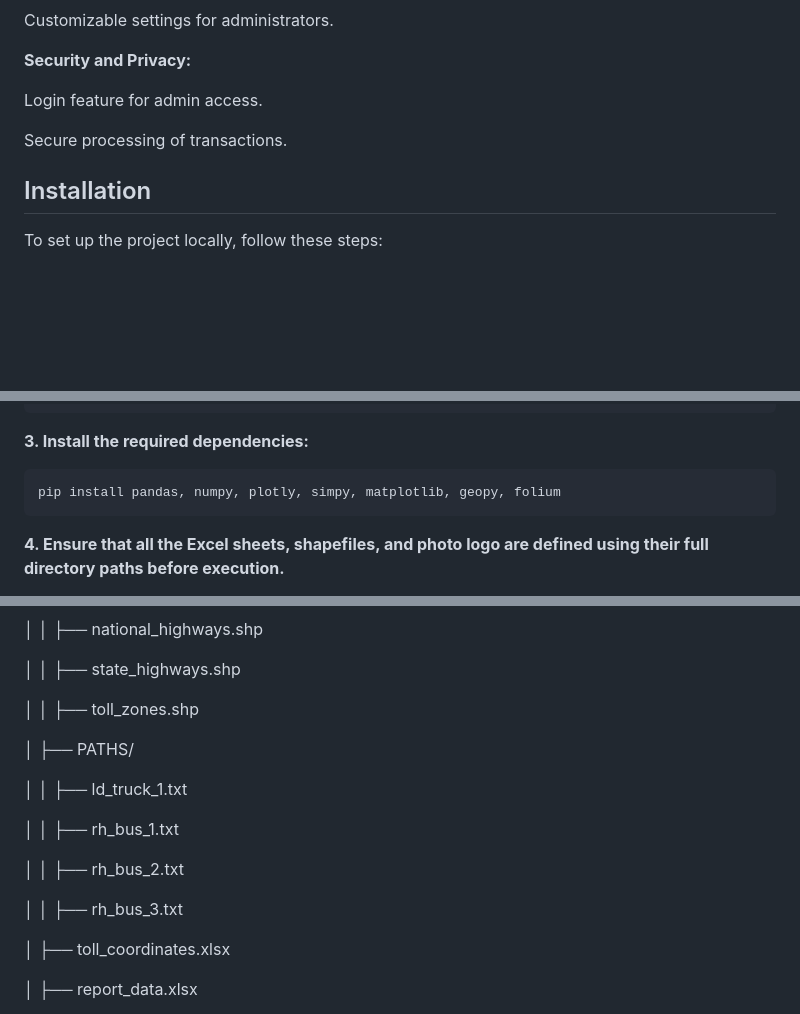
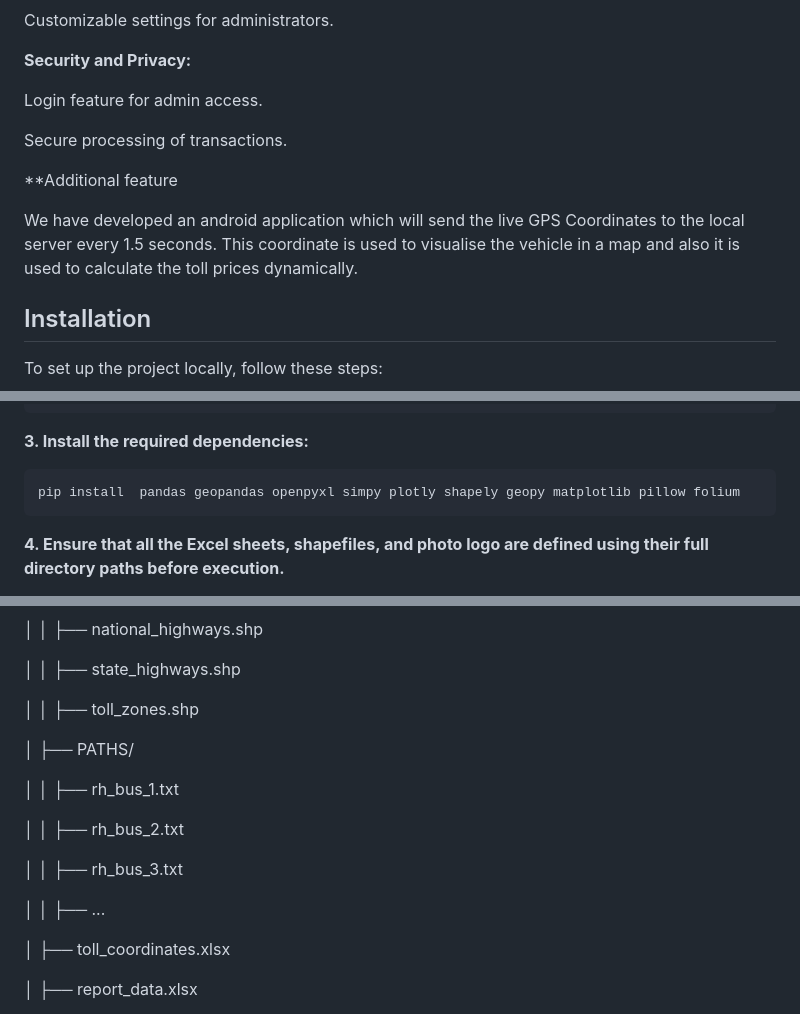
Before and after one commit to HarshaVardhanScsbs/GPS_TOLL_BASED_SIMULATION_PYTHON-, a Markdown page: README.md, 3 parts joined by grey strips. Drawn GitHub-style; blank space fills up the shorter version.

````diff
--- a/README.md
+++ b/README.md
@@ -52,6 +52,10 @@ Login feature for admin access.
 
 Secure processing of transactions.
 
+**Additional feature
+
+We have developed an android application which will send the live GPS Coordinates to the local server every 1.5 seconds. This coordinate is used to visualise the vehicle in a map and also it is used to calculate the toll prices dynamically.
+
 ## Installation
 To set up the project locally, follow these steps:
 
@@ -67,7 +71,7 @@ source venv/bin/activate  # On Windows, use `venv\Scripts\activate`
 ```
 **3. Install the required dependencies:**
 ```
-pip install pandas, numpy, plotly, simpy, matplotlib, geopy, folium
+pip install  pandas geopandas openpyxl simpy plotly shapely geopy matplotlib pillow folium
 ```
 **4. Ensure that all the Excel sheets, shapefiles, and photo logo are defined using their full directory paths before execution.**
 
@@ -237,13 +239,13 @@ GPS-Toll-based-System-Simulation/
 
 │   ├── PATHS/
 
-│   │   ├── ld_truck_1.txt
-
 │   │   ├── rh_bus_1.txt
 
 │   │   ├── rh_bus_2.txt
 
 │   │   ├── rh_bus_3.txt
+
+│   │   ├── ...
 
 │   ├── toll_coordinates.xlsx
 
````
Also changed, not shown: other parts of README.md (+9 -11 lines).
